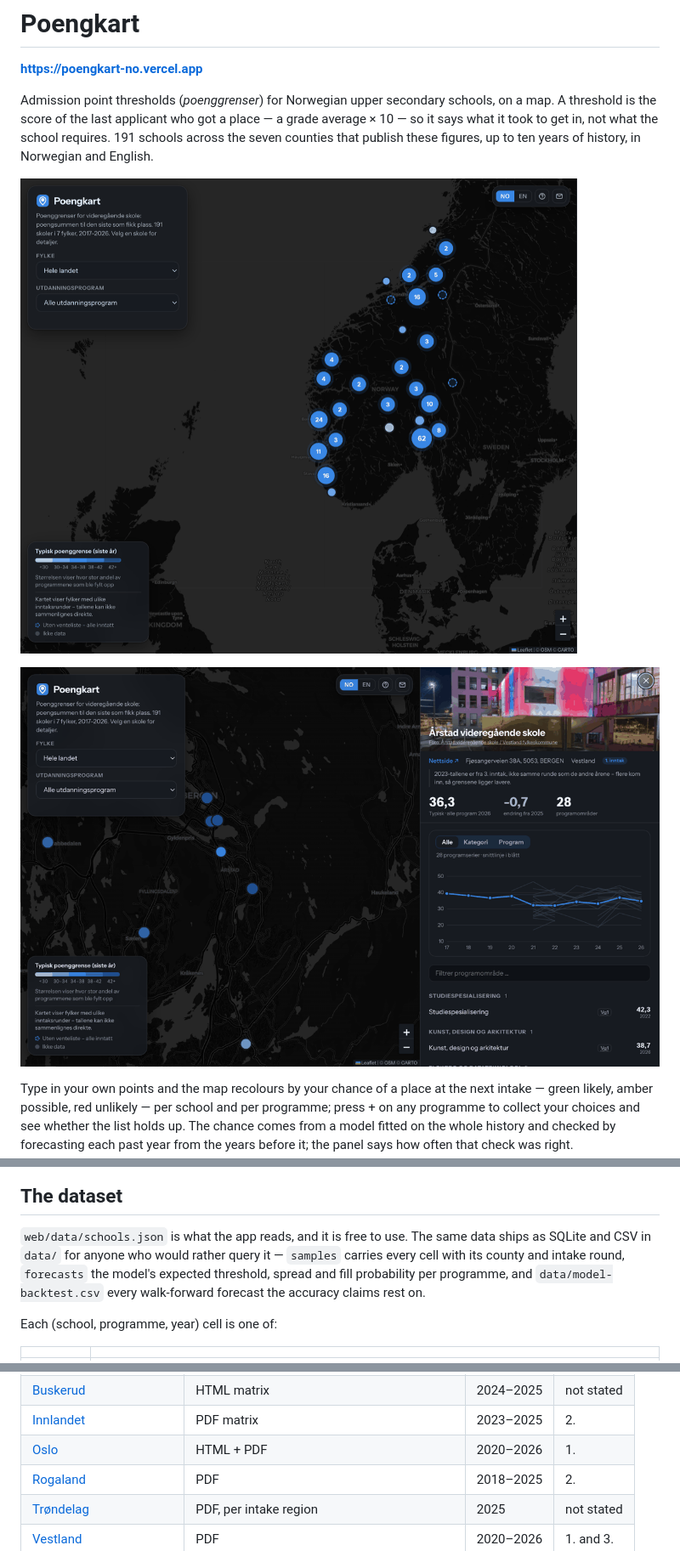
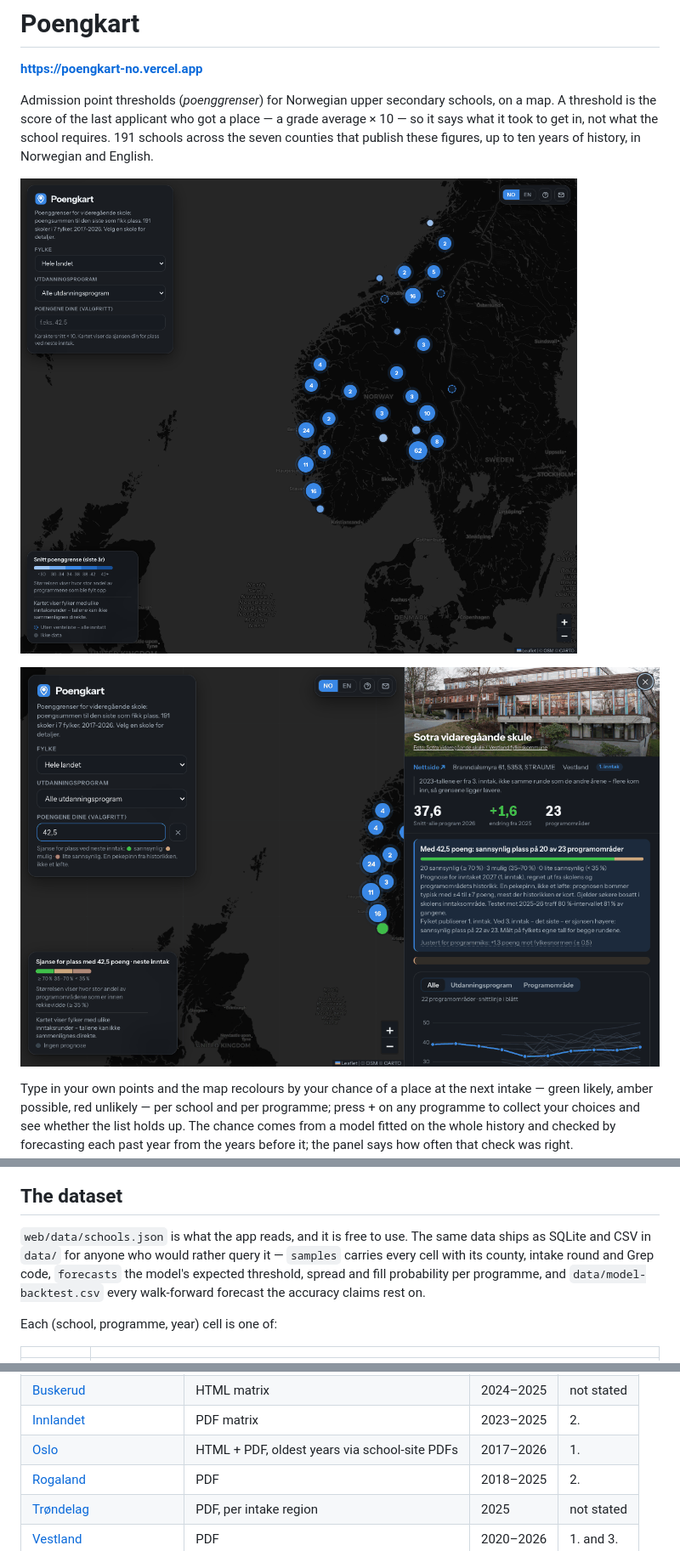
Before and after one commit to avshalomd/poengkart, a Markdown page: README.md, 3 parts joined by grey strips. Shown at 85% size. Rendered like a GitHub page; pictures changed too: docs/map.png, docs/school.png.

Commit message:
Refresh the README screenshots and its stale claims
Both images predated the official-vocabulary tabs, the points field and the
Oslo backfill. The map shot is current; the school shot now shows Sotra with
points entered — photo and credit, the chance banner, the round and
catchment notes, and the full 2017–2026 trend. Oslo's coverage row says
2017–2026, and the samples table description mentions the Grep code column.

Co-Authored-By: Claude Fable 5 <noreply@anthropic.com>

```diff
--- a/README.md
+++ b/README.md
@@ -42,7 +42,7 @@ Python environment in `.venv`:
 
 `web/data/schools.json` is what the app reads, and it is free to use. The same
 data ships as SQLite and CSV in `data/` for anyone who would rather query it —
-`samples` carries every cell with its county and intake round, `forecasts` the
+`samples` carries every cell with its county, intake round and Grep code, `forecasts` the
 model's expected threshold, spread and fill probability per programme, and
 `data/model-backtest.csv` every walk-forward forecast the accuracy claims rest
 on.
@@ -65,7 +65,7 @@ Where the figures come from, and which intake round each county publishes:
 | [Akershus](https://afk.no/tjenester/skole-og-opplaring/opplaring-i-skole/soke-skoleplass/poenggrenser.222835.aspx) | HTML tables | 2025 | 1. and 2. |
 | [Buskerud](https://bfk.no/tjenester/skole-og-opplaring/opplaring-i-skole/soke-skoleplass/) | HTML matrix | 2024–2025 | not stated |
 | [Innlandet](https://innlandetfylke.no/) | PDF matrix | 2023–2025 | 2. |
-| [Oslo](https://www.oslo.kommune.no/skole-og-utdanning/videregaende-skole/soke-videregaende-skole/poengtabeller-for-videregaende-skoler-i-oslo/) | HTML + PDF | 2020–2026 | 1. |
+| [Oslo](https://www.oslo.kommune.no/skole-og-utdanning/videregaende-skole/soke-videregaende-skole/poengtabeller-for-videregaende-skoler-i-oslo/) | HTML + PDF, oldest years via school-site PDFs | 2017–2026 | 1. |
 | [Rogaland](https://www.vilbli.no/nb/rogaland/a/poengsum-og-karakterer-6) | PDF | 2018–2025 | 2. |
 | [Trøndelag](https://www.vilbli.no/nb/trondelag/a/poengsum-og-karakterer-6) | PDF, per intake region | 2025 | not stated |
 | [Vestland](https://www.vestlandfylke.no/utdanning-og-karriere/elev/soknad-inntak/test-poenggrenser/) | PDF | 2020–2026 | 1. and 3. |
```
Also changed, not shown: other parts of README.md (+1 -1 lines).
